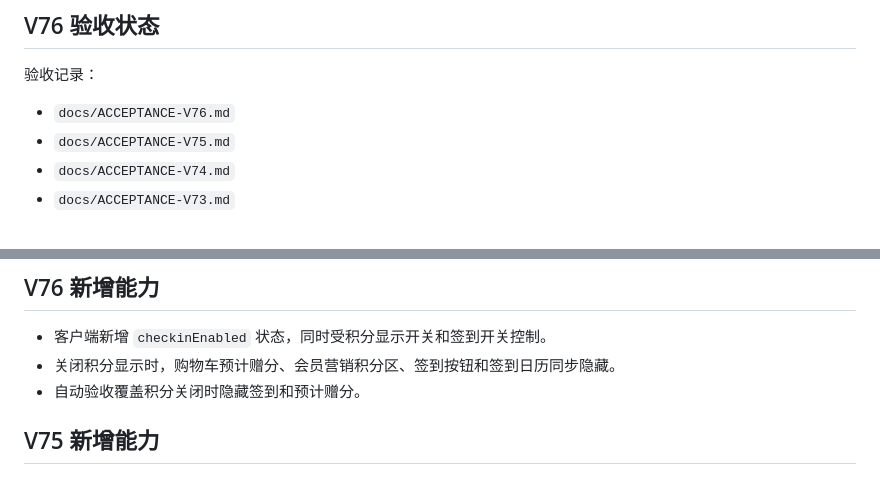
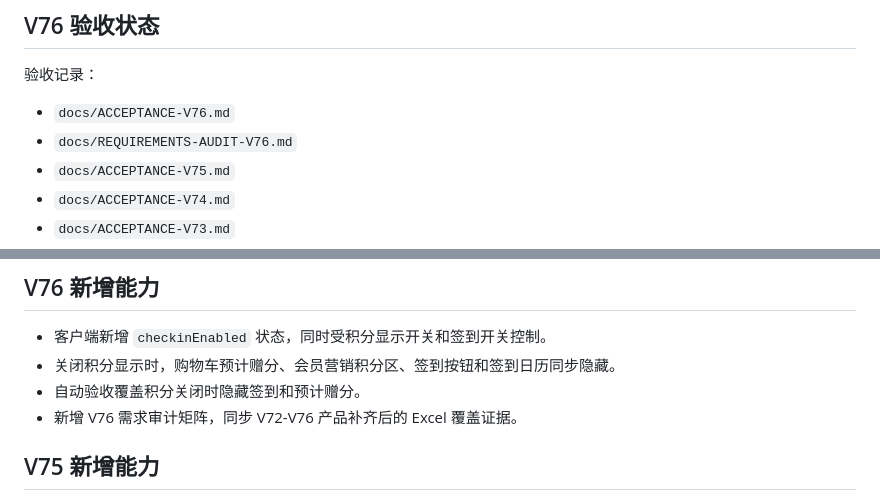
Before and after one commit to Jim2474/MiniProgram, a Markdown page: README.md, 2 parts joined by grey strips. GitHub-like rendering.

Commit message:
Add V76 requirements audit

```diff
--- a/README.md
+++ b/README.md
@@ -78,6 +78,7 @@ node scripts/validate-miniprogram.mjs
 验收记录：
 
 - `docs/ACCEPTANCE-V76.md`
+- `docs/REQUIREMENTS-AUDIT-V76.md`
 - `docs/ACCEPTANCE-V75.md`
 - `docs/ACCEPTANCE-V74.md`
 - `docs/ACCEPTANCE-V73.md`
@@ -292,6 +293,7 @@ node scripts/validate-miniprogram.mjs
 - 客户端新增 `checkinEnabled` 状态，同时受积分显示开关和签到开关控制。
 - 关闭积分显示时，购物车预计赠分、会员营销积分区、签到按钮和签到日历同步隐藏。
 - 自动验收覆盖积分关闭时隐藏签到和预计赠分。
+- 新增 V76 需求审计矩阵，同步 V72-V76 产品补齐后的 Excel 覆盖证据。
 
 ## V75 新增能力
 
```
Also changed, not shown: docs/REQUIREMENTS-AUDIT-V76.md (added, +87 -0 lines).
